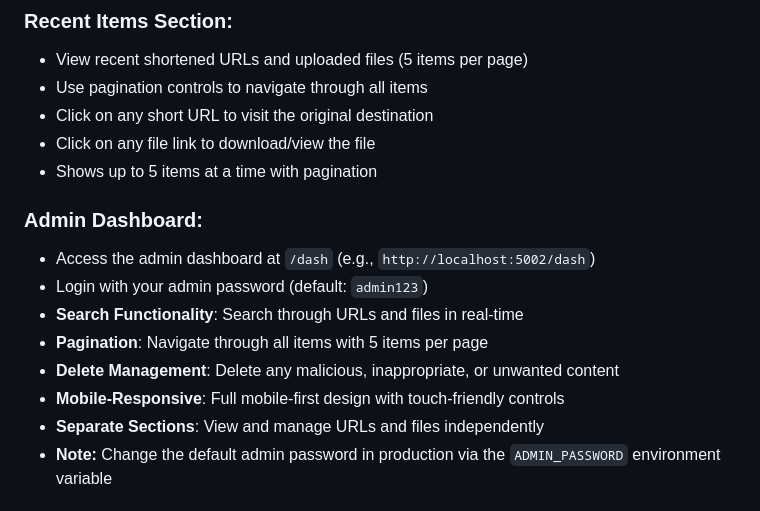
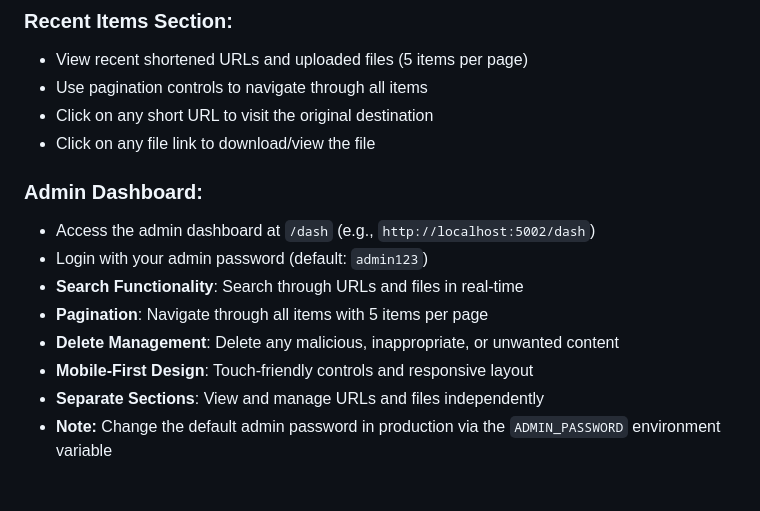
Before and after one commit to eabdalmufid/shareurl, a Markdown page: README.md, the part around the change. Drawn GitHub-style.

Commit message:
Fix redundancy and terminology consistency in README
Co-authored-by: eabdalmufid <110360966+eabdalmufid@users.noreply.github.com>

```diff
--- a/README.md
+++ b/README.md
@@ -102,7 +102,6 @@ http://localhost:5002
 - Use pagination controls to navigate through all items
 - Click on any short URL to visit the original destination
 - Click on any file link to download/view the file
-- Shows up to 5 items at a time with pagination
 
 ### Admin Dashboard:
 - Access the admin dashboard at `/dash` (e.g., `http://localhost:5002/dash`)
@@ -110,7 +109,7 @@ http://localhost:5002
 - **Search Functionality**: Search through URLs and files in real-time
 - **Pagination**: Navigate through all items with 5 items per page
 - **Delete Management**: Delete any malicious, inappropriate, or unwanted content
-- **Mobile-Responsive**: Full mobile-first design with touch-friendly controls
+- **Mobile-First Design**: Touch-friendly controls and responsive layout
 - **Separate Sections**: View and manage URLs and files independently
 - **Note:** Change the default admin password in production via the `ADMIN_PASSWORD` environment variable
 
```
